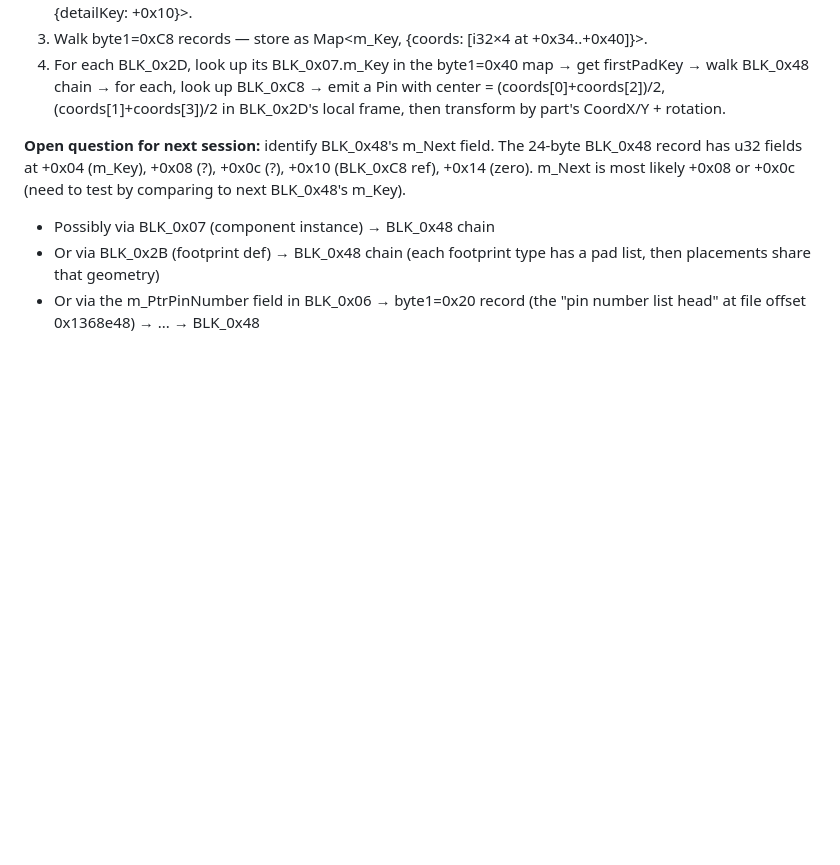
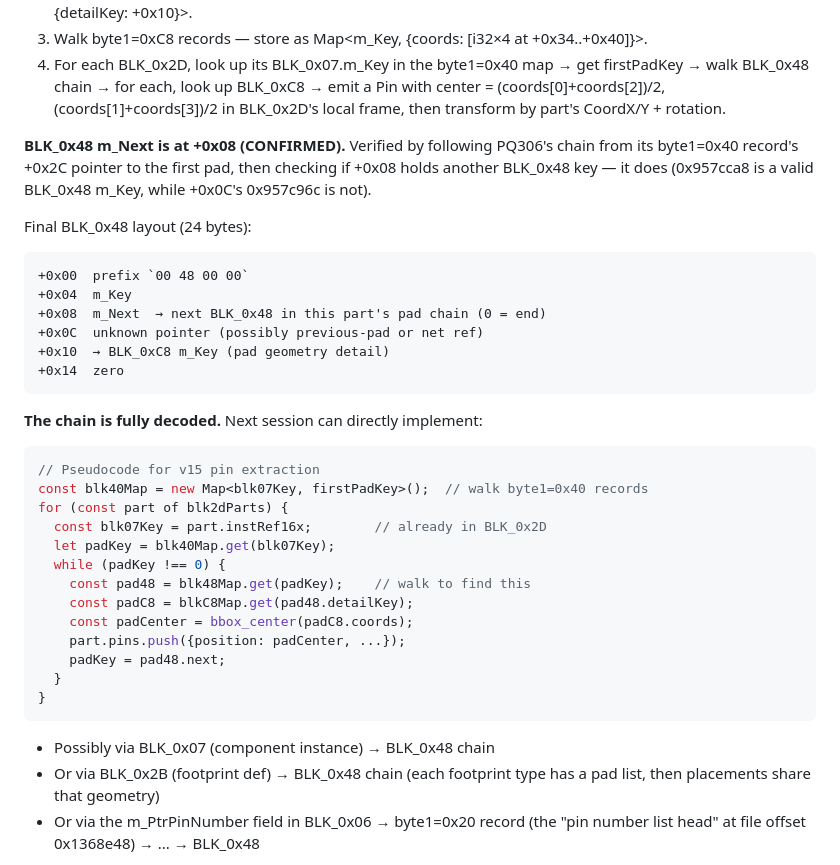
Before and after one commit to AlexeyInwerp/BoardRipper, a Markdown page: docs/formats/ALLEGRO_V15_FORMAT.md, the part around the change. Rendered like a GitHub page; blank space fills up the shorter version.

Commit message:
docs(allegro-v15): BLK_0x48 m_Next at +0x08 CONFIRMED
Followed PQ306 (BLK_0x07 #0, key 0x07ae4ad8) through its byte1=0x40
record (at 0x2a818, MPN "TF-89682") to its first pad at file offset
0x136902c (BLK_0x48 m_Key 0x957ccc0). The +0x08 field of that pad
holds 0x957cca8 — verified to be another BLK_0x48 m_Key, while +0x0C
holds 0x957c96c which is NOT in the BLK_0x48 keyset.

So +0x08 = m_Next (next pad in this part's chain) and +0x0C is some
other pointer (possibly previous-pad or net assignment).

Final BLK_0x48 layout (24 bytes):
  +0x00  prefix 00 48 00 00
  +0x04  m_Key
  +0x08  m_Next -> next BLK_0x48 (0 = end)
  +0x0C  unknown pointer
  +0x10  -> BLK_0xC8 m_Key (pad geometry)
  +0x14  zero

The chain is now fully decoded. Implementation pseudocode included in
the spec doc — next session can directly write the v15 pin walker.

````diff
--- a/docs/formats/ALLEGRO_V15_FORMAT.md
+++ b/docs/formats/ALLEGRO_V15_FORMAT.md
@@ -256,7 +256,34 @@ BLK_0xC8 pad geometry detail (~68 bytes, with 4 i32 coords at +0x34..+0x40)
 3. Walk byte1=0xC8 records — store as Map<m_Key, {coords: [i32×4 at +0x34..+0x40]}>.
 4. For each BLK_0x2D, look up its BLK_0x07.m_Key in the byte1=0x40 map → get firstPadKey → walk BLK_0x48 chain → for each, look up BLK_0xC8 → emit a Pin with center = (coords[0]+coords[2])/2, (coords[1]+coords[3])/2 in BLK_0x2D's local frame, then transform by part's CoordX/Y + rotation.
 
-**Open question for next session:** identify BLK_0x48's m_Next field. The 24-byte BLK_0x48 record has u32 fields at +0x04 (m_Key), +0x08 (?), +0x0c (?), +0x10 (BLK_0xC8 ref), +0x14 (zero). m_Next is most likely +0x08 or +0x0c (need to test by comparing to next BLK_0x48's m_Key).
+**BLK_0x48 m_Next is at +0x08 (CONFIRMED).** Verified by following PQ306's chain from its byte1=0x40 record's +0x2C pointer to the first pad, then checking if +0x08 holds another BLK_0x48 key — it does (0x957cca8 is a valid BLK_0x48 m_Key, while +0x0C's 0x957c96c is not).
+
+Final BLK_0x48 layout (24 bytes):
+```
++0x00  prefix `00 48 00 00`
++0x04  m_Key
++0x08  m_Next  → next BLK_0x48 in this part's pad chain (0 = end)
++0x0C  unknown pointer (possibly previous-pad or net ref)
++0x10  → BLK_0xC8 m_Key (pad geometry detail)
++0x14  zero
+```
+
+**The chain is fully decoded.** Next session can directly implement:
+```ts
+// Pseudocode for v15 pin extraction
+const blk40Map = new Map<blk07Key, firstPadKey>();  // walk byte1=0x40 records
+for (const part of blk2dParts) {
+  const blk07Key = part.instRef16x;        // already in BLK_0x2D
+  let padKey = blk40Map.get(blk07Key);
+  while (padKey !== 0) {
+    const pad48 = blk48Map.get(padKey);    // walk to find this
+    const padC8 = blkC8Map.get(pad48.detailKey);
+    const padCenter = bbox_center(padC8.coords);
+    part.pins.push({position: padCenter, ...});
+    padKey = pad48.next;
+  }
+}
+```
 
 
 - Possibly via BLK_0x07 (component instance) → BLK_0x48 chain
````
